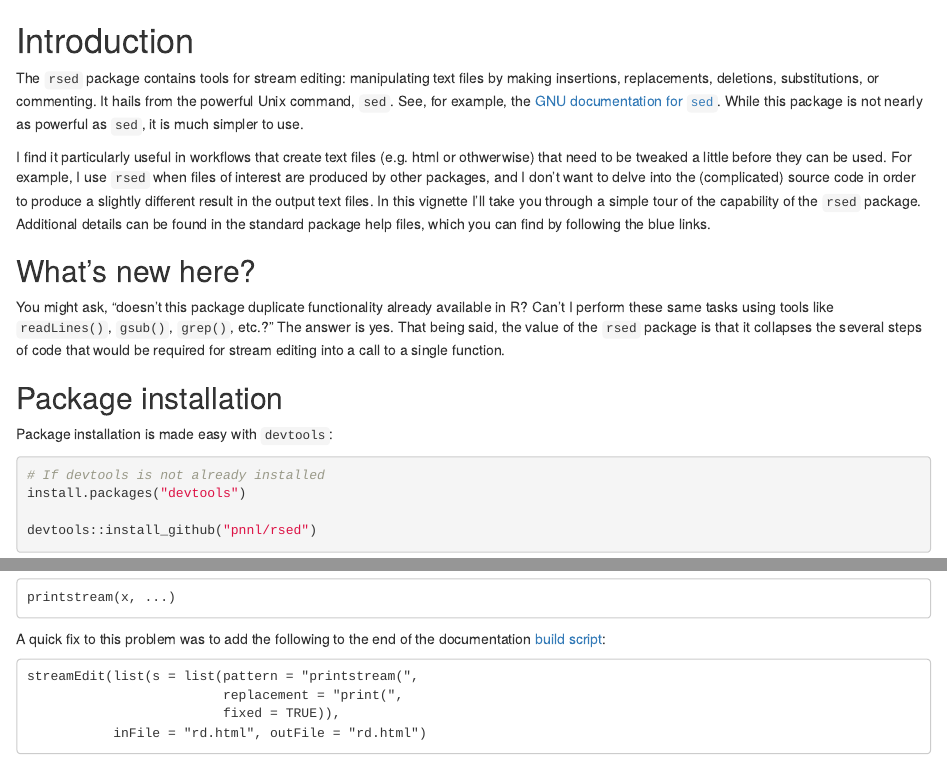
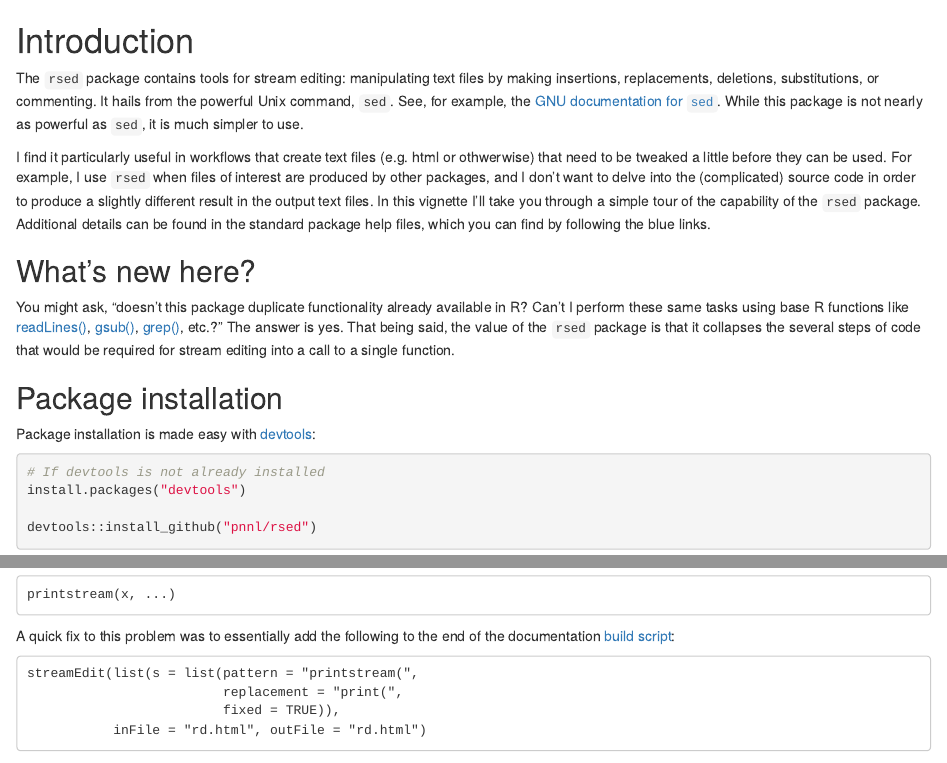
Before and after one commit to Tubbz-alt/docs-rsed, an R Markdown document (docs/rsedOverview.Rmd): the page in a window 1100 px wide, from its top, and a second part further down, joined at a grey line. Rendered offline with R 4.5, knitr and Pandoc, with nearby package versions; some code elsewhere in the file could not run offline.

Commit message:
Minor edits

````diff
--- a/docs/rsedOverview.Rmd
+++ b/docs/rsedOverview.Rmd
@@ -6,11 +6,11 @@ I find it particularly useful in workflows that create text files (e.g. html or
 
 ## What's new here?
 
-You might ask, "doesn't this package duplicate functionality already available in R?  Can't I perform these same tasks using tools like `readLines()`, `gsub()`, `grep()`, etc.?"  The answer is yes.  That being said, the value of the `rsed` package is that it collapses the several steps of code that would be required for stream editing into a call to a single function.
+You might ask, "doesn't this package duplicate functionality already available in R?  Can't I perform these same tasks using base R functions like [readLines()](http://www.inside-r.org/r-doc/base/readLines), [gsub()](http://www.inside-r.org/r-doc/base/gsub), [grep()](http://www.inside-r.org/r-doc/base/grep), etc.?"  The answer is yes.  That being said, the value of the `rsed` package is that it collapses the several steps of code that would be required for stream editing into a call to a single function.
 
 ## Package installation
 
-Package installation is made easy with `devtools`:
+Package installation is made easy with [devtools](https://cran.r-project.org/web/packages/devtools/index.html):
 ```{r instal, eval = FALSE, echo = TRUE}
 # If devtools is not already installed
 install.packages("devtools")
@@ -197,7 +197,7 @@ The online documentation of the `rsed` package is produced by [packagedocs](http
 
     printstream(x, ...)
 
-A quick fix to this problem was to add the following to the end of the documentation [build script](https://github.com/pnnl/docs-rsed/blob/gh-pages/build.R):
+A quick fix to this problem was to essentially add the following to the end of the documentation [build script](https://github.com/pnnl/docs-rsed/blob/gh-pages/build.R):
 
     streamEdit(list(s = list(pattern = "printstream(",
                              replacement = "print(",
````
Also changed, not shown: build.R (+5 -2 lines), index.html, rd.html.
